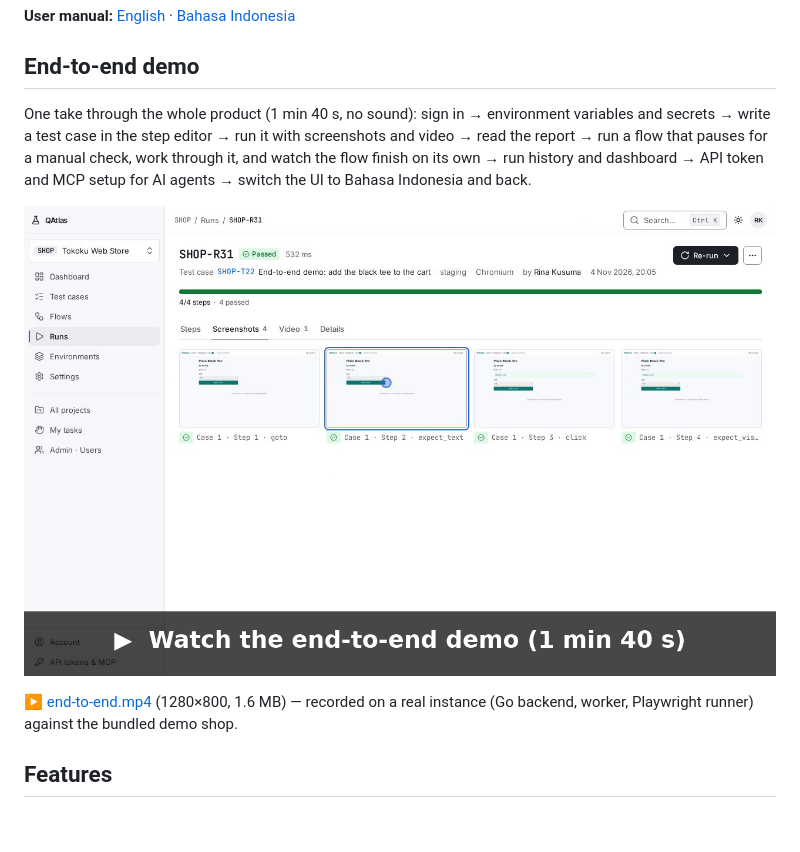
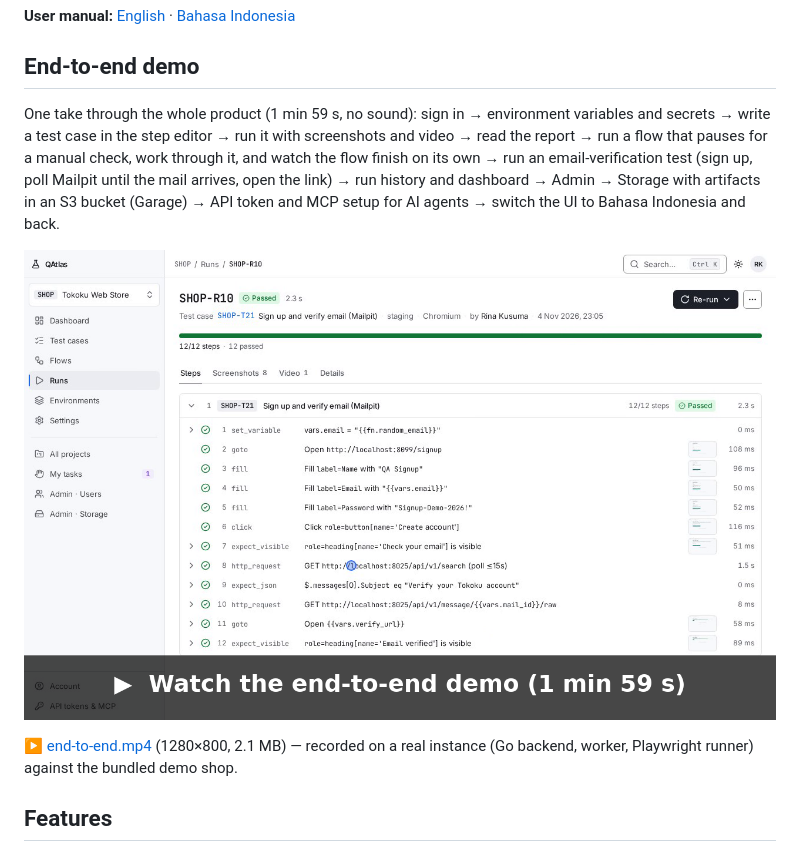
Before and after one commit to kalfian/qatlas, a Markdown page: README.md, the part around the change. Rendered like a GitHub page; pictures changed too: docs/manual/video/end-to-end-poster.png; blank space fills up the shorter version.

Commit message:
docs: re-record README end-to-end demo and GIF
- end-to-end video now also shows the Mailpit email-verification test and
  Admin -> Storage with artifacts in Garage (1 min 59 s)
- poster from the email test report; poster duration computed by encode.sh
- refreshed create-and-run GIF/MP4

Co-Authored-By: Claude Opus 5.5 <noreply@anthropic.com>

```diff
--- a/README.md
+++ b/README.md
@@ -11,15 +11,16 @@ and AI agents can do the whole loop through MCP.
 
 ## End-to-end demo
 
-One take through the whole product (1 min 40 s, no sound): sign in → environment variables and
+One take through the whole product (1 min 59 s, no sound): sign in → environment variables and
 secrets → write a test case in the step editor → run it with screenshots and video → read the
 report → run a flow that pauses for a manual check, work through it, and watch the flow finish on
-its own → run history and dashboard → API token and MCP setup for AI agents → switch the UI to
-Bahasa Indonesia and back.
+its own → run an email-verification test (sign up, poll Mailpit until the mail arrives, open the
+link) → run history and dashboard → Admin → Storage with artifacts in an S3 bucket (Garage) → API
+token and MCP setup for AI agents → switch the UI to Bahasa Indonesia and back.
 
 [![Watch the end-to-end demo](docs/manual/video/end-to-end-poster.png)](docs/manual/video/end-to-end.mp4)
 
-[▶ end-to-end.mp4](docs/manual/video/end-to-end.mp4) (1280×800, 1.6 MB) — recorded on a real
+[▶ end-to-end.mp4](docs/manual/video/end-to-end.mp4) (1280×800, 2.1 MB) — recorded on a real
 instance (Go backend, worker, Playwright runner) against the bundled demo shop.
 
 ## Features
```
Also changed, not shown: docs/manual/README.id.md (+1 -1 lines), docs/manual/README.md (+1 -1 lines), 6 other files.
